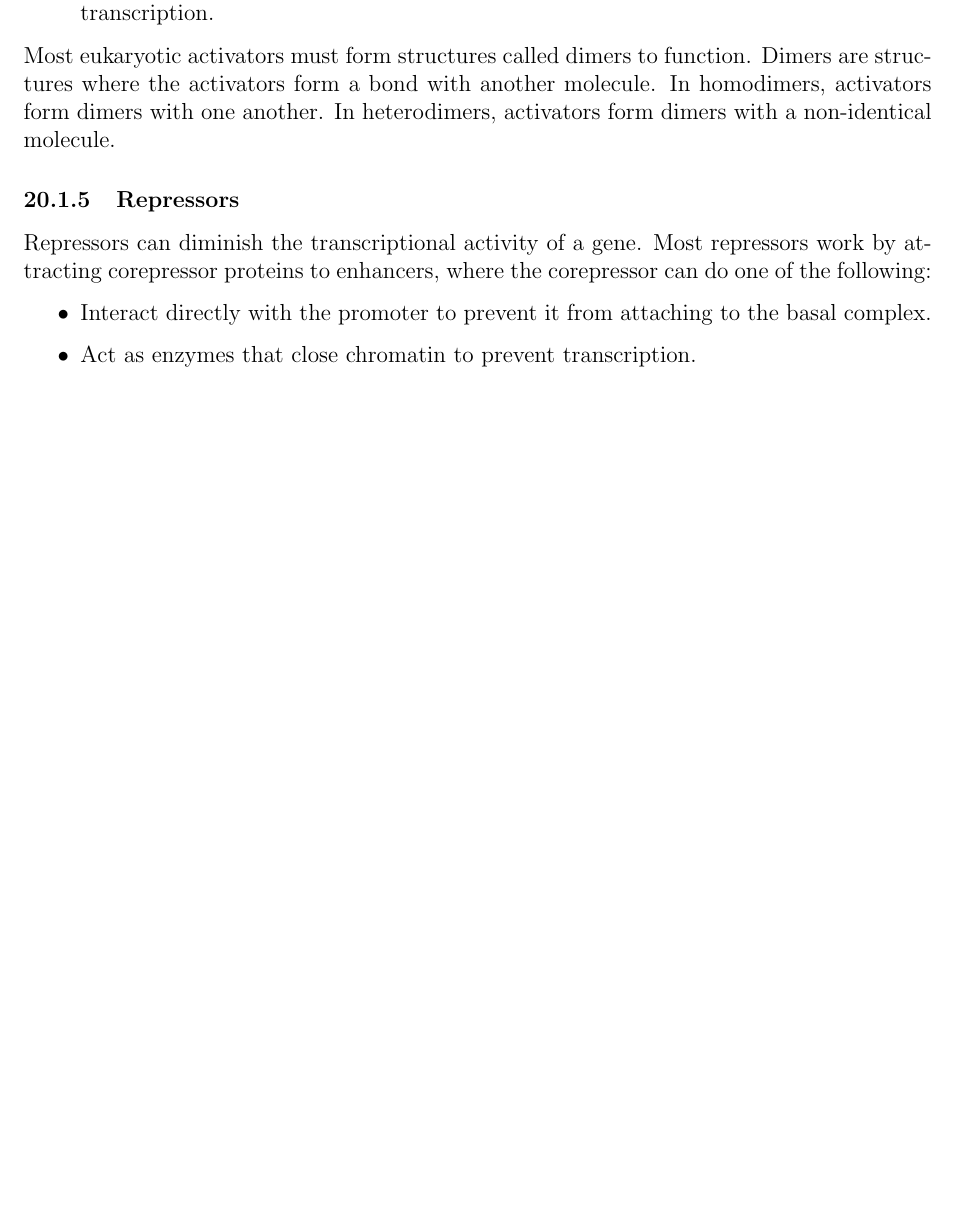
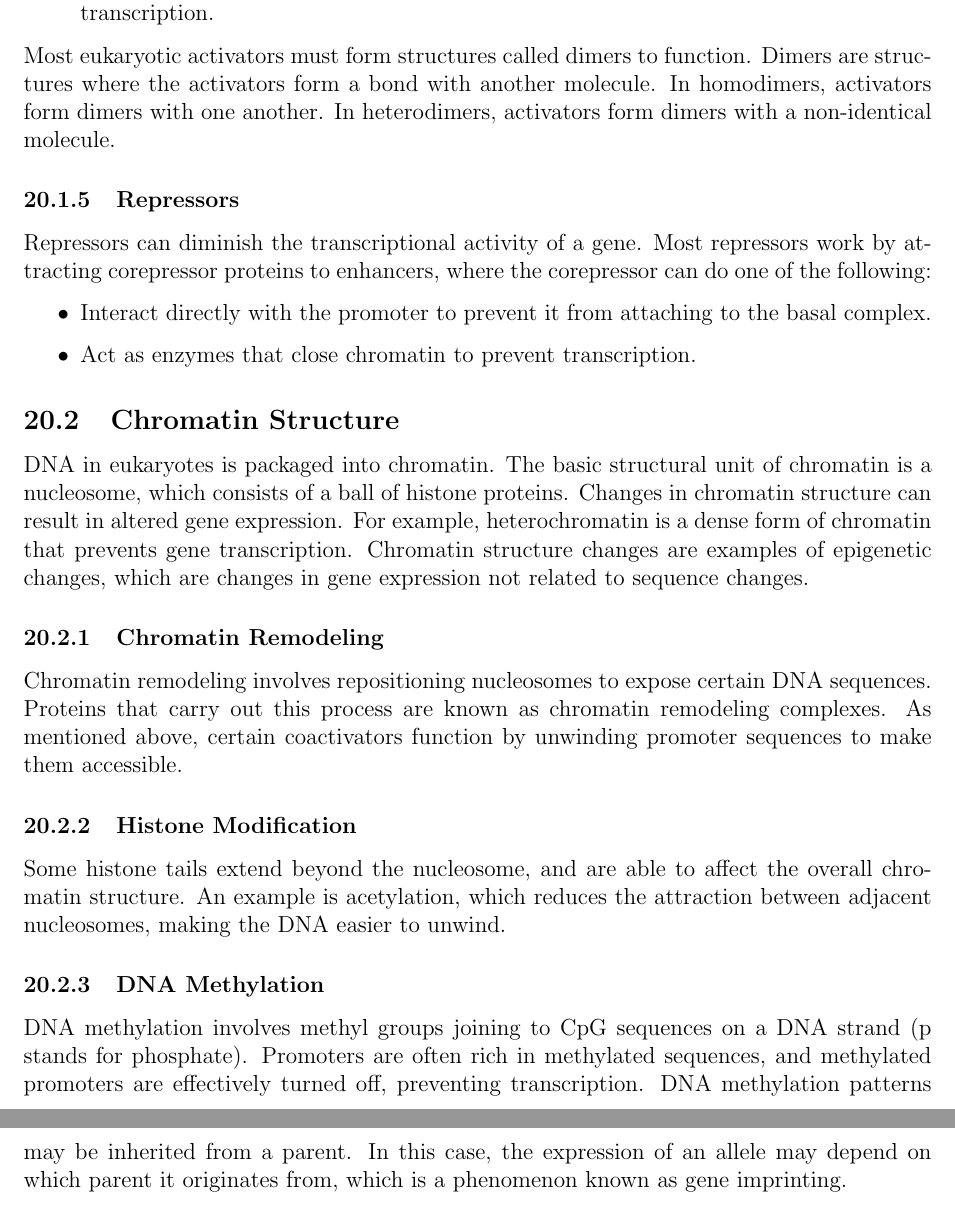
Before and after one commit to m-socha/BIOL-239-Notes, a LaTeX document (notes.tex): part of page 41 of 41 before the commit and two parts of pages 41 and 42 of 42 after it, the two joined at a grey line, cut so that both start at the same text, the shorter picture padded with empty space. Compiled offline with pdfLaTeX.

Commit message:
Add Eukaryote Gene Regulation Through Chromatin Structure section.

```diff
--- a/notes.tex
+++ b/notes.tex
@@ -902,4 +902,22 @@
           \item Act as enzymes that close chromatin to prevent transcription.
         \end{itemize}
 
+    \subsection{Chromatin Structure}
+      DNA in eukaryotes is packaged into chromatin. The basic structural unit of chromatin is a nucleosome, which consists of a ball of histone proteins.
+      Changes in chromatin structure can result in altered gene expression. For example, heterochromatin is a dense form of chromatin that prevents gene
+      transcription. Chromatin structure changes are examples of epigenetic changes, which are changes in gene expression not related to sequence changes.
+
+      \subsubsection{Chromatin Remodeling}
+        Chromatin remodeling involves repositioning nucleosomes to expose certain DNA sequences. Proteins that carry out this process are known as chromatin
+        remodeling complexes. As mentioned above, certain coactivators function by unwinding promoter sequences to make them accessible.
+
+      \subsubsection{Histone Modification}
+        Some histone tails extend beyond the nucleosome, and are able to affect the overall chromatin structure. An example is acetylation, which reduces
+        the attraction between adjacent nucleosomes, making the DNA easier to unwind.
+
+      \subsubsection{DNA Methylation}
+        DNA methylation involves methyl groups joining to CpG sequences on a DNA strand (p stands for phosphate). Promoters are often rich in methylated
+        sequences, and methylated promoters are effectively turned off, preventing transcription. DNA methylation patterns may be inherited from a parent.
+        In this case, the expression of an allele may depend on which parent it originates from, which is a phenomenon known as gene imprinting.
+
 \end{document}
```
Also changed, not shown: notes.pdf.
